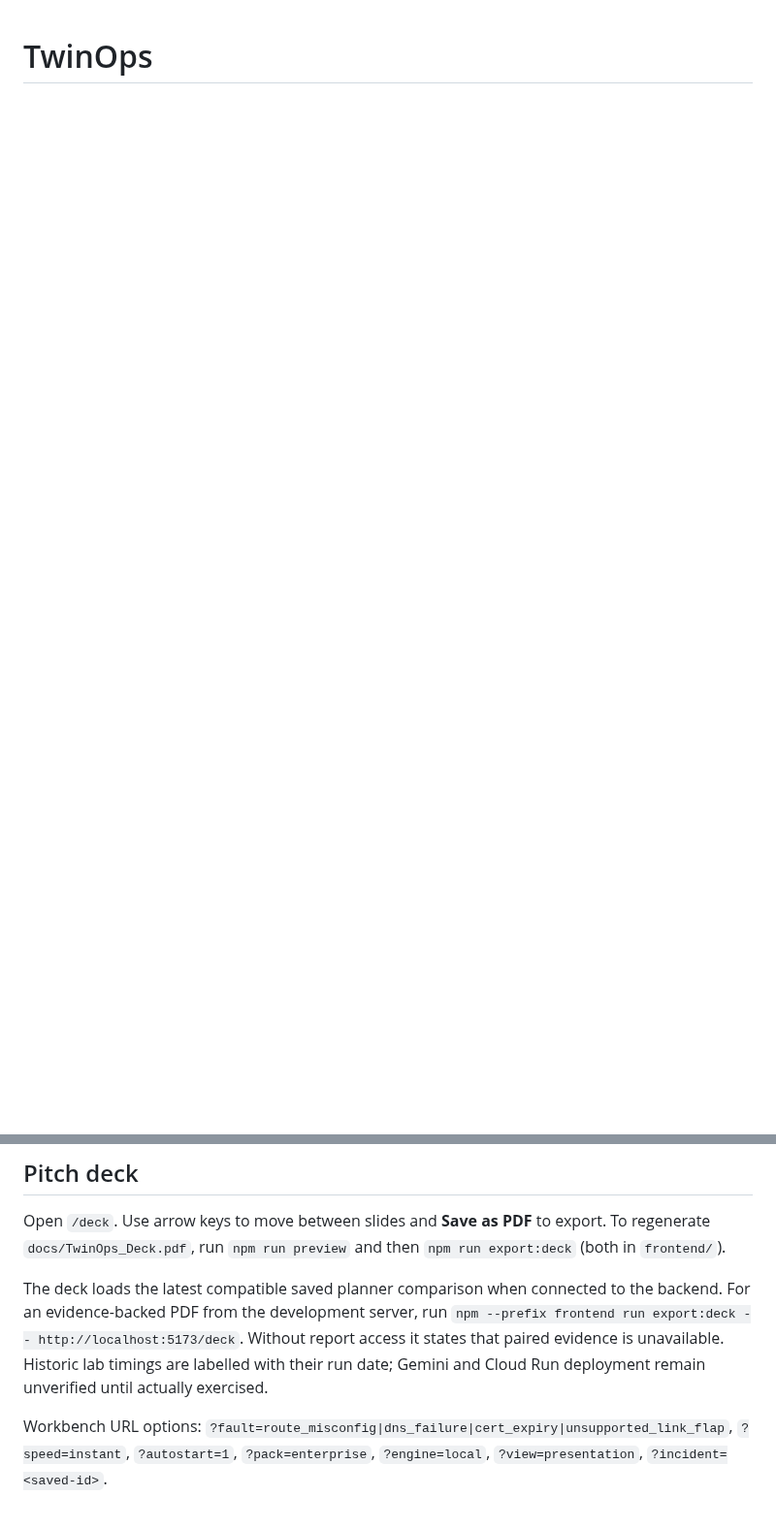
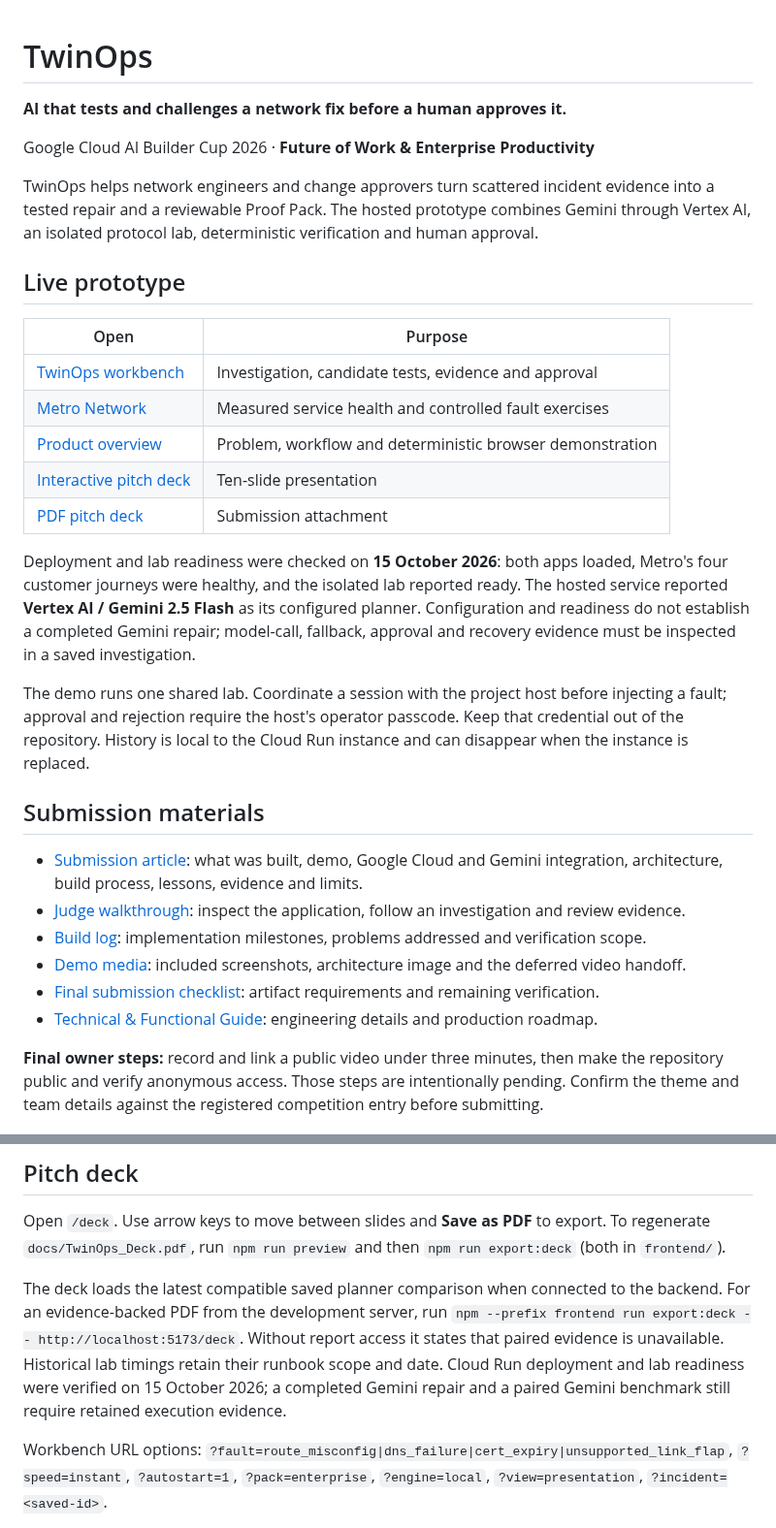
Before and after one commit to prabhakarcs786/twinops, a Markdown page: README.md, 2 parts joined by grey strips. Shown at 97% size. GitHub-like rendering; blank space fills up the shorter version.

Commit message:
finalizing

```diff
--- a/README.md
+++ b/README.md
@@ -1 +1,33 @@
 # TwinOps
+
+**AI that tests and challenges a network fix before a human approves it.**
+
+Google Cloud AI Builder Cup 2026 · **Future of Work & Enterprise Productivity**
+
+TwinOps helps network engineers and change approvers turn scattered incident evidence into a tested repair and a reviewable Proof Pack. The hosted prototype combines Gemini through Vertex AI, an isolated protocol lab, deterministic verification and human approval.
+
+## Live prototype
+
+| Open | Purpose |
+|---|---|
+| [TwinOps workbench](https://twinops-live-705406130795.europe-west1.run.app/workbench) | Investigation, candidate tests, evidence and approval |
+| [Metro Network](https://twinops-live-705406130795.europe-west1.run.app/metro/) | Measured service health and controlled fault exercises |
+| [Product overview](https://twinops-live-705406130795.europe-west1.run.app/) | Problem, workflow and deterministic browser demonstration |
+| [Interactive pitch deck](https://twinops-live-705406130795.europe-west1.run.app/deck) | Ten-slide presentation |
+| [PDF pitch deck](docs/TwinOps_Deck.pdf) | Submission attachment |
+
+Deployment and lab readiness were checked on **15 October 2026**: both apps loaded, Metro's four customer journeys were healthy, and the isolated lab reported ready. The hosted service reported **Vertex AI / Gemini 2.5 Flash** as its configured planner. Configuration and readiness do not establish a completed Gemini repair; model-call, fallback, approval and recovery evidence must be inspected in a saved investigation.
+
+The demo runs one shared lab. Coordinate a session with the project host before injecting a fault; approval and rejection require the host's operator passcode. Keep that credential out of the repository. History is local to the Cloud Run instance and can disappear when the instance is replaced.
+
+## Submission materials
+
+- [Submission article](docs/SUBMISSION.md): what was built, demo, Google Cloud and Gemini integration, architecture, build process, lessons, evidence and limits.
+- [Judge walkthrough](docs/JUDGE_GUIDE.md): inspect the application, follow an investigation and review evidence.
+- [Build log](docs/BUILD_LOG.md): implementation milestones, problems addressed and verification scope.
+- [Demo media](docs/DEMO_MEDIA.md): included screenshots, architecture image and the deferred video handoff.
+- [Final submission checklist](docs/SUBMISSION_CHECKLIST.md): artifact requirements and remaining verification.
+- [Technical & Functional Guide](docs/TwinOps_Technical_and_Functional_Guide.md): engineering details and production roadmap.
+
+**Final owner steps:** record and link a public video under three minutes, then make the repository public and verify anonymous access. Those steps are intentionally pending. Confirm the theme and team details against the registered competition entry before submitting.
+
@@ -337,6 +394,6 @@ cd frontend && npm run test:live    # real FastAPI: SSE, approval, refresh/histo
 
 Open `/deck`. Use arrow keys to move between slides and **Save as PDF** to export. To regenerate `docs/TwinOps_Deck.pdf`, run `npm run preview` and then `npm run export:deck` (both in `frontend/`).
 
-The deck loads the latest compatible saved planner comparison when connected to the backend. For an evidence-backed PDF from the development server, run `npm --prefix frontend run export:deck -- http://localhost:5173/deck`. Without report access it states that paired evidence is unavailable. Historic lab timings are labelled with their run date; Gemini and Cloud Run deployment remain unverified until actually exercised.
+The deck loads the latest compatible saved planner comparison when connected to the backend. For an evidence-backed PDF from the development server, run `npm --prefix frontend run export:deck -- http://localhost:5173/deck`. Without report access it states that paired evidence is unavailable. Historical lab timings retain their runbook scope and date. Cloud Run deployment and lab readiness were verified on 15 October 2026; a completed Gemini repair and a paired Gemini benchmark still require retained execution evidence.
 
 Workbench URL options: `?fault=route_misconfig|dns_failure|cert_expiry|unsupported_link_flap`, `?speed=instant`, `?autostart=1`, `?pack=enterprise`, `?engine=local`, `?view=presentation`, `?incident=<saved-id>`.
```
Also changed, not shown: other parts of README.md (+25 -0 lines), docs/JUDGE_GUIDE.md (added, +46 -0 lines), docs/SUBMISSION.md (added, +149 -0 lines), docs/images/cloud-run-architecture.png (added), docs/images/metro-network-healthy.png (added), 7 other files.
